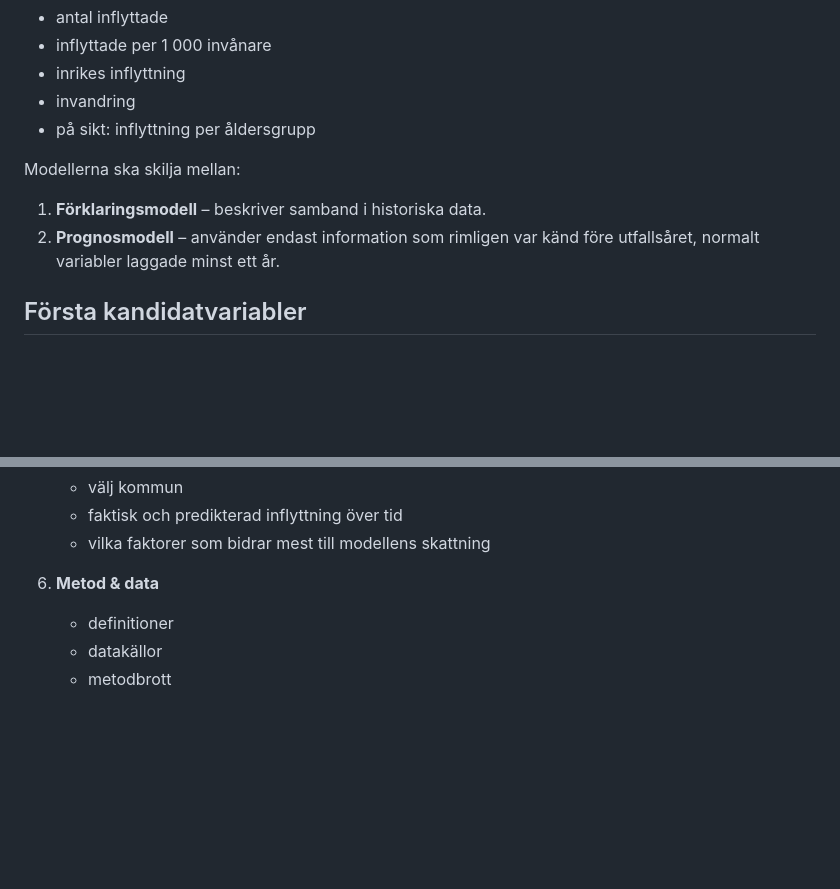
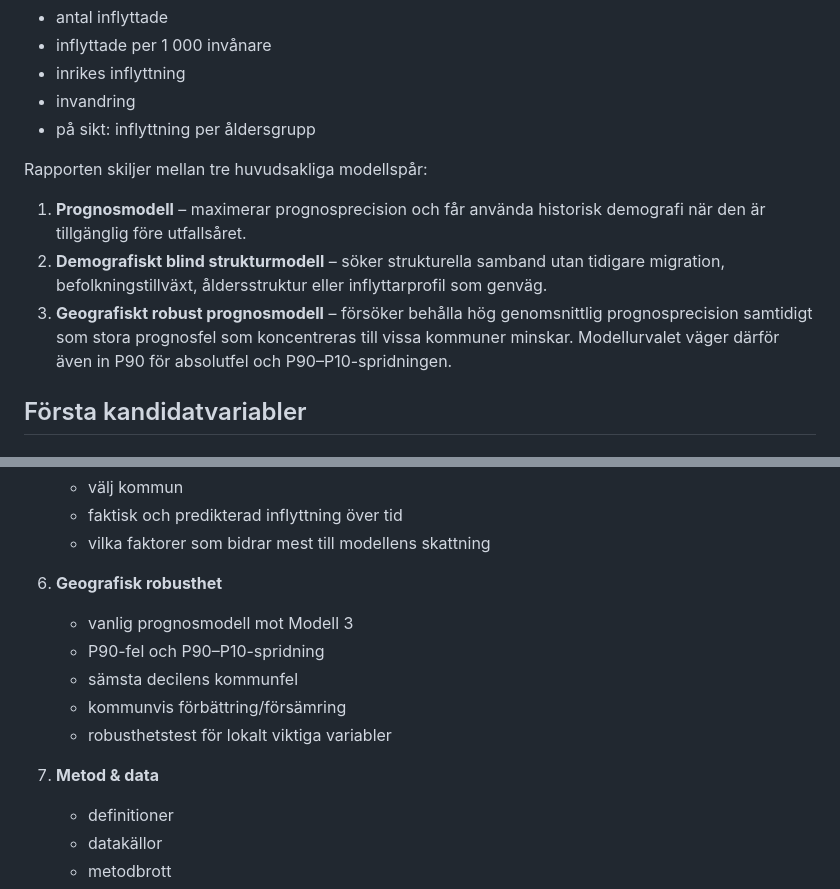
Before and after one commit to Lulea-statistik/Samband-inflyttning, a Markdown page: README.md, 2 parts joined by grey strips. GitHub-like rendering; blank space fills up the shorter version.

Commit message:
Document three-model analysis strategy

```diff
--- a/README.md
+++ b/README.md
@@ -14,10 +14,11 @@ Primära utfallsvariabler:
 - invandring
 - på sikt: inflyttning per åldersgrupp
 
-Modellerna ska skilja mellan:
+Rapporten skiljer mellan tre huvudsakliga modellspår:
 
-1. **Förklaringsmodell** – beskriver samband i historiska data.
-2. **Prognosmodell** – använder endast information som rimligen var känd före utfallsåret, normalt variabler laggade minst ett år.
+1. **Prognosmodell** – maximerar prognosprecision och får använda historisk demografi när den är tillgänglig före utfallsåret.
+2. **Demografiskt blind strukturmodell** – söker strukturella samband utan tidigare migration, befolkningstillväxt, åldersstruktur eller inflyttarprofil som genväg.
+3. **Geografiskt robust prognosmodell** – försöker behålla hög genomsnittlig prognosprecision samtidigt som stora prognosfel som koncentreras till vissa kommuner minskar. Modellurvalet väger därför även in P90 för absolutfel och P90–P10-spridningen.
 
 ## Första kandidatvariabler
 
@@ -121,7 +122,14 @@ Bekräftade kandidater i Statistikdatabasen:
    - faktisk och predikterad inflyttning över tid
    - vilka faktorer som bidrar mest till modellens skattning
 
-6. **Metod & data**
+6. **Geografisk robusthet**
+   - vanlig prognosmodell mot Modell 3
+   - P90-fel och P90–P10-spridning
+   - sämsta decilens kommunfel
+   - kommunvis förbättring/försämring
+   - robusthetstest för lokalt viktiga variabler
+
+7. **Metod & data**
    - definitioner
    - datakällor
    - metodbrott
```
